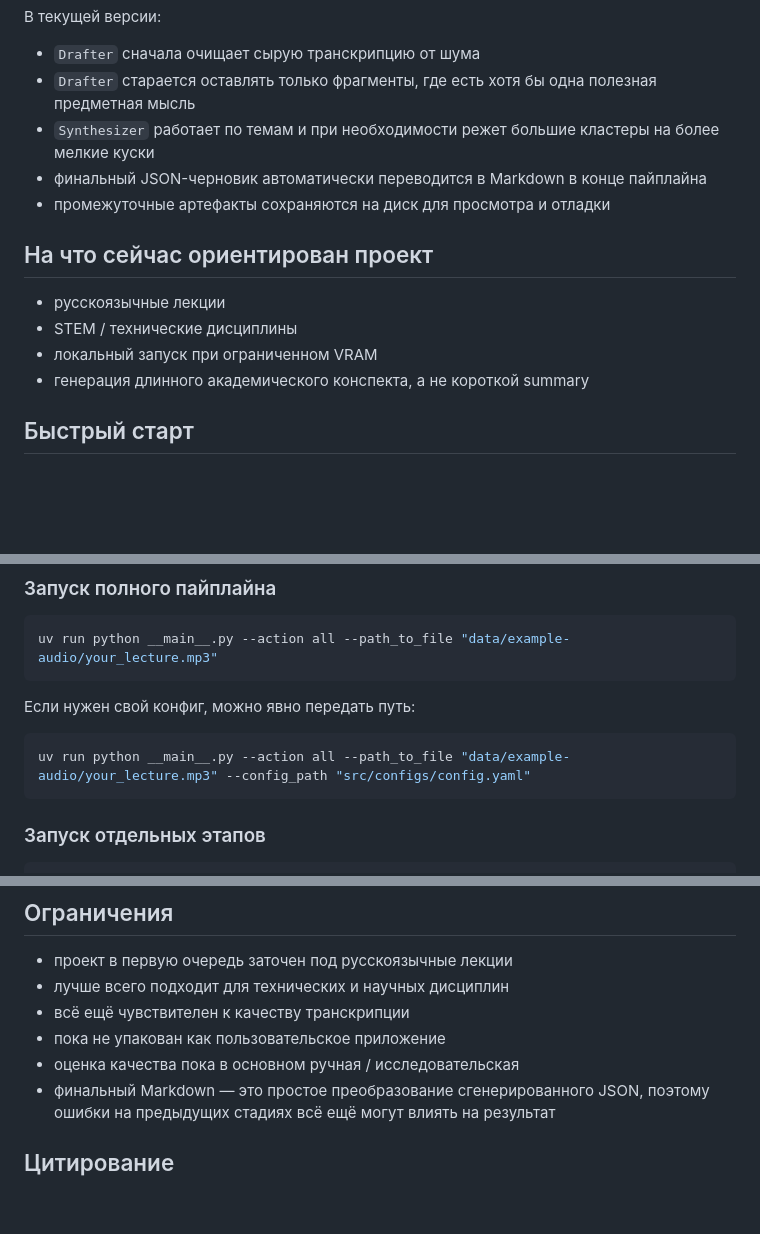
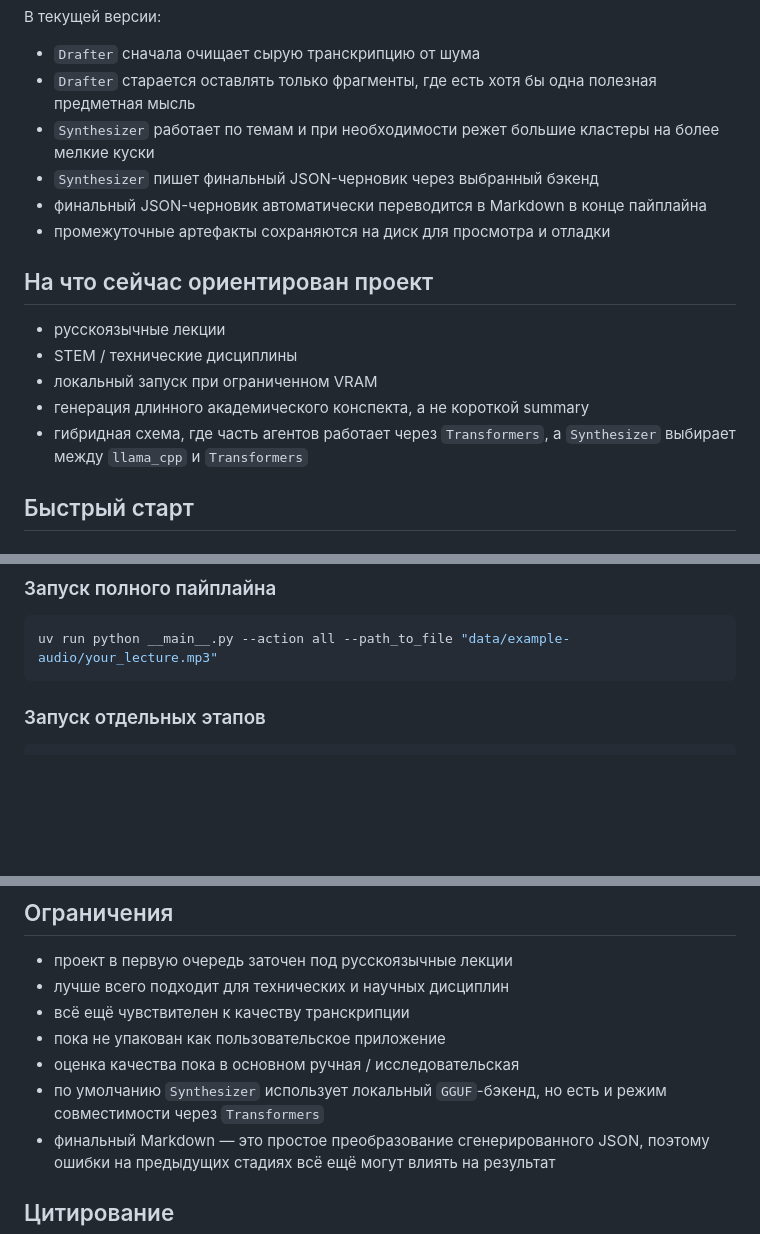
Before and after one commit to m4deme1ns4ne/LongConspectWriter, a Markdown page: README.ru.md, 3 parts joined by grey strips. Rendered like a GitHub page; blank space fills up the shorter version.

````diff
--- a/README.ru.md
+++ b/README.ru.md
@@ -29,6 +29,7 @@
 - `Drafter` сначала очищает сырую транскрипцию от шума
 - `Drafter` старается оставлять только фрагменты, где есть хотя бы одна полезная предметная мысль
 - `Synthesizer` работает по темам и при необходимости режет большие кластеры на более мелкие куски
+- `Synthesizer` пишет финальный JSON-черновик через выбранный бэкенд
 - финальный JSON-черновик автоматически переводится в Markdown в конце пайплайна
 - промежуточные артефакты сохраняются на диск для просмотра и отладки
 
@@ -38,6 +39,7 @@
 - STEM / технические дисциплины
 - локальный запуск при ограниченном VRAM
 - генерация длинного академического конспекта, а не короткой summary
+- гибридная схема, где часть агентов работает через `Transformers`, а `Synthesizer` выбирает между `llama_cpp` и `Transformers`
 
 ## Быстрый старт
 
@@ -57,12 +59,6 @@ uv sync
 
 ```bash
 uv run python __main__.py --action all --path_to_file "data/example-audio/your_lecture.mp3"
-```
-
-Если нужен свой конфиг, можно явно передать путь:
-
-```bash
-uv run python __main__.py --action all --path_to_file "data/example-audio/your_lecture.mp3" --config_path "src/configs/config.yaml"
 ```
 
 ### Запуск отдельных этапов
@@ -165,6 +169,7 @@ data/
 - всё ещё чувствителен к качеству транскрипции
 - пока не упакован как пользовательское приложение
 - оценка качества пока в основном ручная / исследовательская
+- по умолчанию `Synthesizer` использует локальный `GGUF`-бэкенд, но есть и режим совместимости через `Transformers`
 - финальный Markdown — это простое преобразование сгенерированного JSON, поэтому ошибки на предыдущих стадиях всё ещё могут влиять на результат
 
 ## Цитирование
````
Also changed, not shown: other parts of README.ru.md (+15 -7 lines), README.md (+18 -13 lines).
